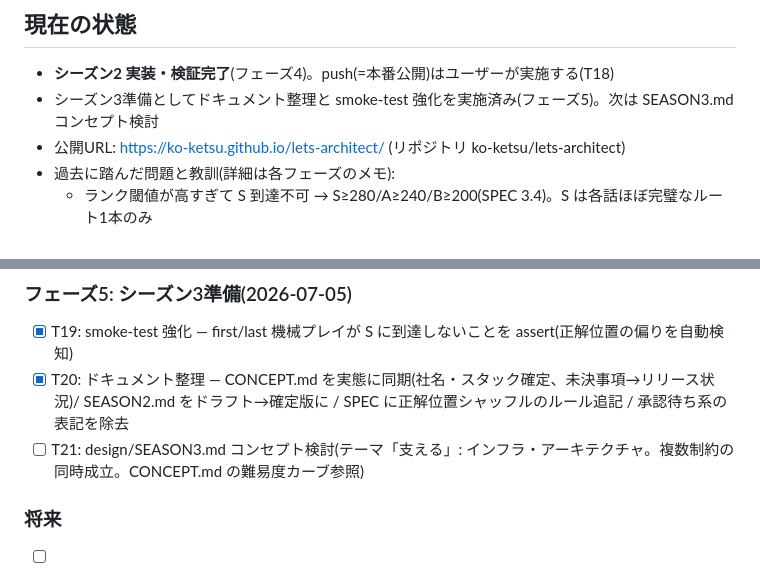
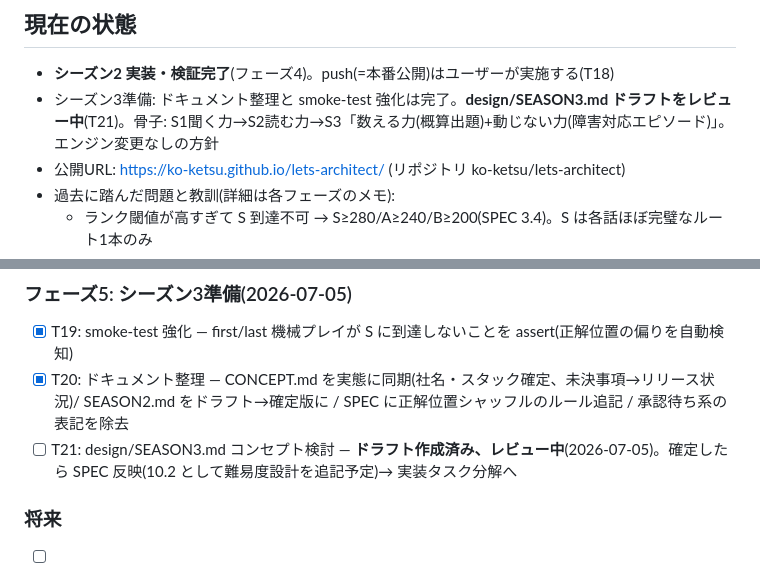
Before and after one commit to ko-ketsu/lets-architect, a Markdown page: TASKS.md, 2 parts joined by grey strips. Drawn GitHub-style.

Commit message:
シーズン3コンセプトのドラフト追加(概算出題+障害対応エピソード)
Co-Authored-By: Claude Fable 5 <noreply@anthropic.com>

```diff
--- a/TASKS.md
+++ b/TASKS.md
@@ -7,7 +7,7 @@
 ## 現在の状態
 
 - **シーズン2 実装・検証完了**(フェーズ4)。push(=本番公開)はユーザーが実施する(T18)
-- シーズン3準備としてドキュメント整理と smoke-test 強化を実施済み(フェーズ5)。次は SEASON3.md コンセプト検討
+- シーズン3準備: ドキュメント整理と smoke-test 強化は完了。**design/SEASON3.md ドラフトをレビュー中**(T21)。骨子: S1聞く力→S2読む力→S3「数える力(概算出題)+動じない力(障害対応エピソード)」。エンジン変更なしの方針
 - 公開URL: https://ko-ketsu.github.io/lets-architect/ (リポジトリ ko-ketsu/lets-architect)
 - 過去に踏んだ問題と教訓(詳細は各フェーズのメモ):
   - ランク閾値が高すぎて S 到達不可 → S≥280/A≥240/B≥200(SPEC 3.4)。S は各話ほぼ完璧なルート1本のみ
@@ -67,7 +67,7 @@
 
 - [x] T19: smoke-test 強化 — first/last 機械プレイが S に到達しないことを assert(正解位置の偏りを自動検知)
 - [x] T20: ドキュメント整理 — CONCEPT.md を実態に同期(社名・スタック確定、未決事項→リリース状況)/ SEASON2.md をドラフト→確定版に / SPEC に正解位置シャッフルのルール追記 / 承認待ち系の表記を除去
-- [ ] T21: design/SEASON3.md コンセプト検討(テーマ「支える」: インフラ・アーキテクチャ。複数制約の同時成立。CONCEPT.md の難易度カーブ参照)
+- [ ] T21: design/SEASON3.md コンセプト検討 — **ドラフト作成済み、レビュー中**(2026-07-05)。確定したら SPEC 反映(10.2 として難易度設計を追記予定)→ 実装タスク分解へ
 
 ### 将来
 - [ ] シーズン3〜4 のエピソード追加
```
Also changed, not shown: design/SEASON3.md (added, +84 -0 lines).
